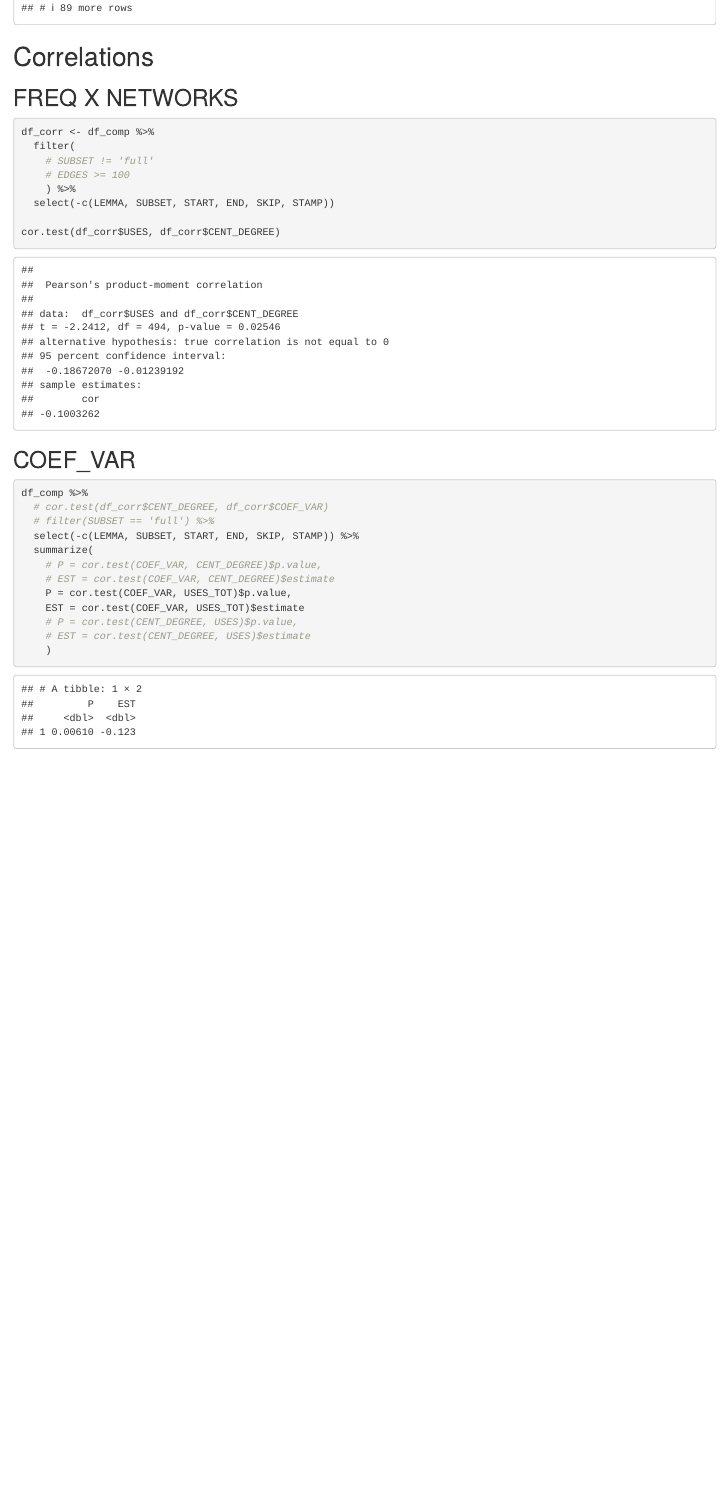
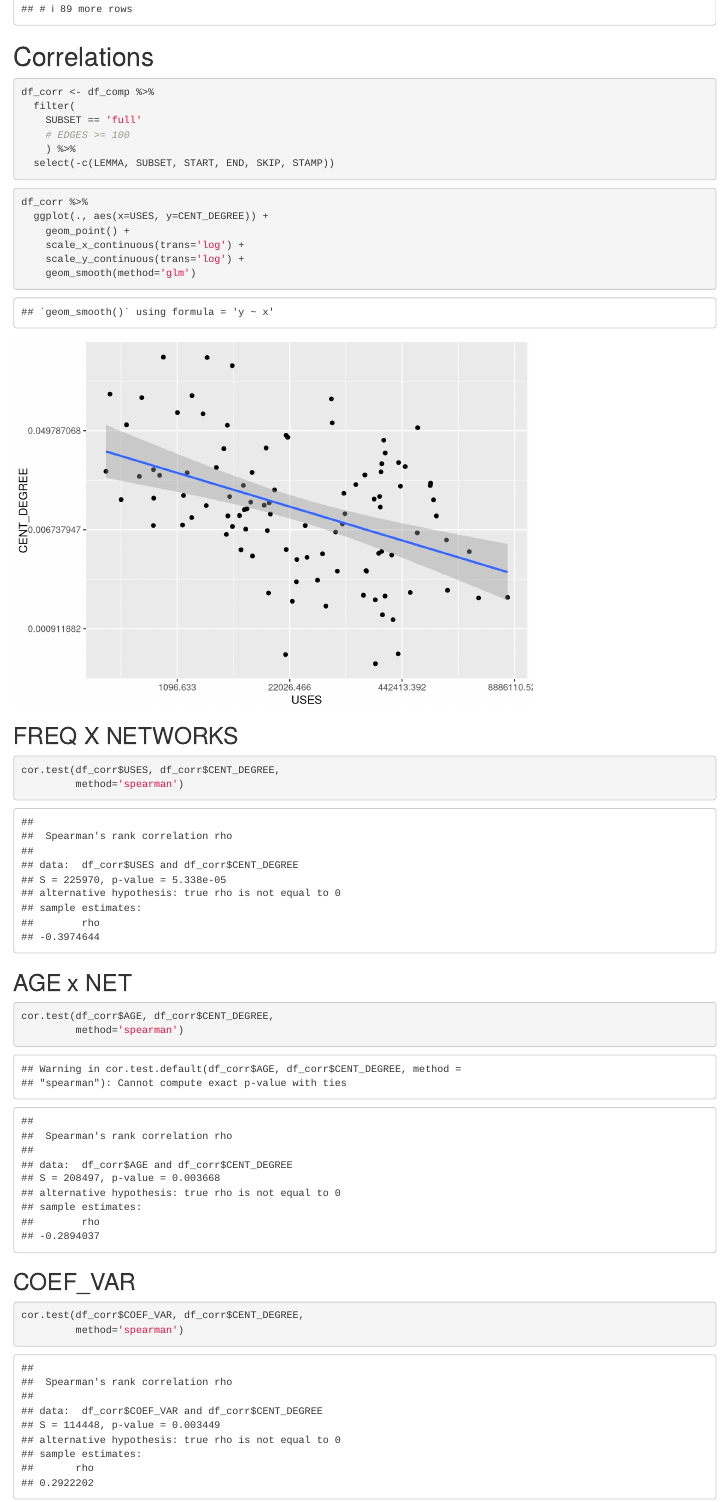
Before and after one commit to wuqui/sna, an R Markdown document (analysis.Rmd): the page in a window 1100 px wide, from 20 px down before the commit and from 70 px down after it, so that both start at the same text. Rendered offline with R 4.5, knitr and Pandoc, with nearby package versions; some code elsewhere in the file could not run offline.

````diff
--- a/analysis.Rmd
+++ b/analysis.Rmd
@@ -710,35 +712,50 @@
 
 # Correlations
 
+```{r}
+df_corr <- df_comp %>%
+  filter(
+    SUBSET == 'full'
+    # EDGES >= 100
+    ) %>%
+  select(-c(LEMMA, SUBSET, START, END, SKIP, STAMP))
+```
+
+
+```{r}
+df_corr %>%
+  ggplot(., aes(x=USES, y=CENT_DEGREE)) +
+    geom_point() +
+    scale_x_continuous(trans='log') +
+    scale_y_continuous(trans='log') +
+    geom_smooth(method='glm')
+```
+
+
+
 ## FREQ X NETWORKS
 
 ```{r}
-df_corr <- df_comp %>%
-  filter(
-    # SUBSET != 'full'
-    # EDGES >= 100
-    ) %>%
-  select(-c(LEMMA, SUBSET, START, END, SKIP, STAMP))
+cor.test(df_corr$USES, df_corr$CENT_DEGREE,
+         method='spearman')
+```
 
-cor.test(df_corr$USES, df_corr$CENT_DEGREE)
+## AGE x NET
+
+```{r}
+cor.test(df_corr$AGE, df_corr$CENT_DEGREE,
+         method='spearman')
 ```
+
 
 ## COEF_VAR
 
 ```{r}
-df_comp %>%
-  # cor.test(df_corr$CENT_DEGREE, df_corr$COEF_VAR)
-  # filter(SUBSET == 'full') %>%
-  select(-c(LEMMA, SUBSET, START, END, SKIP, STAMP)) %>%
-  summarize(
-    # P = cor.test(COEF_VAR, CENT_DEGREE)$p.value,
-    # EST = cor.test(COEF_VAR, CENT_DEGREE)$estimate
-    P = cor.test(COEF_VAR, USES_TOT)$p.value,
-    EST = cor.test(COEF_VAR, USES_TOT)$estimate
-    # P = cor.test(CENT_DEGREE, USES)$p.value,
-    # EST = cor.test(CENT_DEGREE, USES)$estimate
-    )
+cor.test(df_corr$COEF_VAR, df_corr$CENT_DEGREE,
+         method='spearman')
 ```
+
+
 
 
 # Coefficient of variation
````
Also changed, not shown: analysis.nb.html, analysis.Rmd (8 more changed lines).
